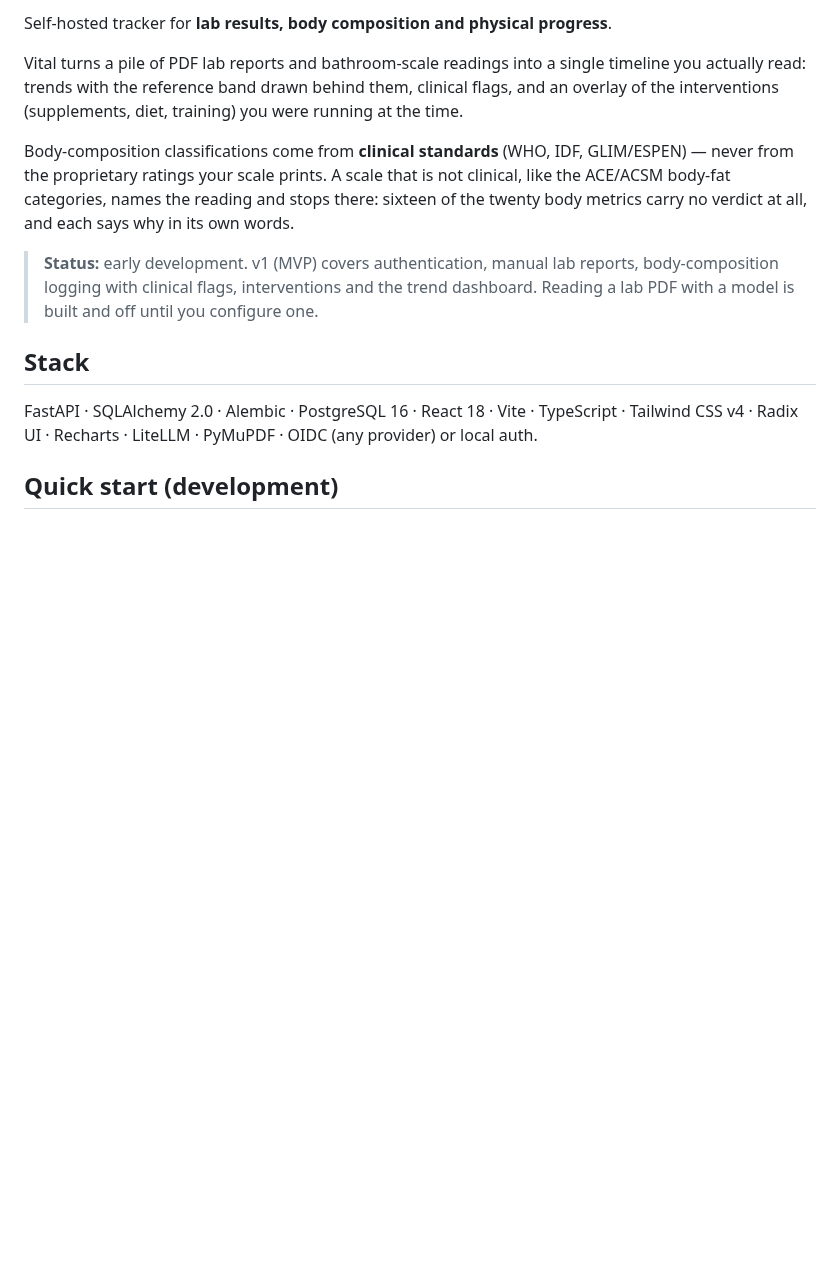
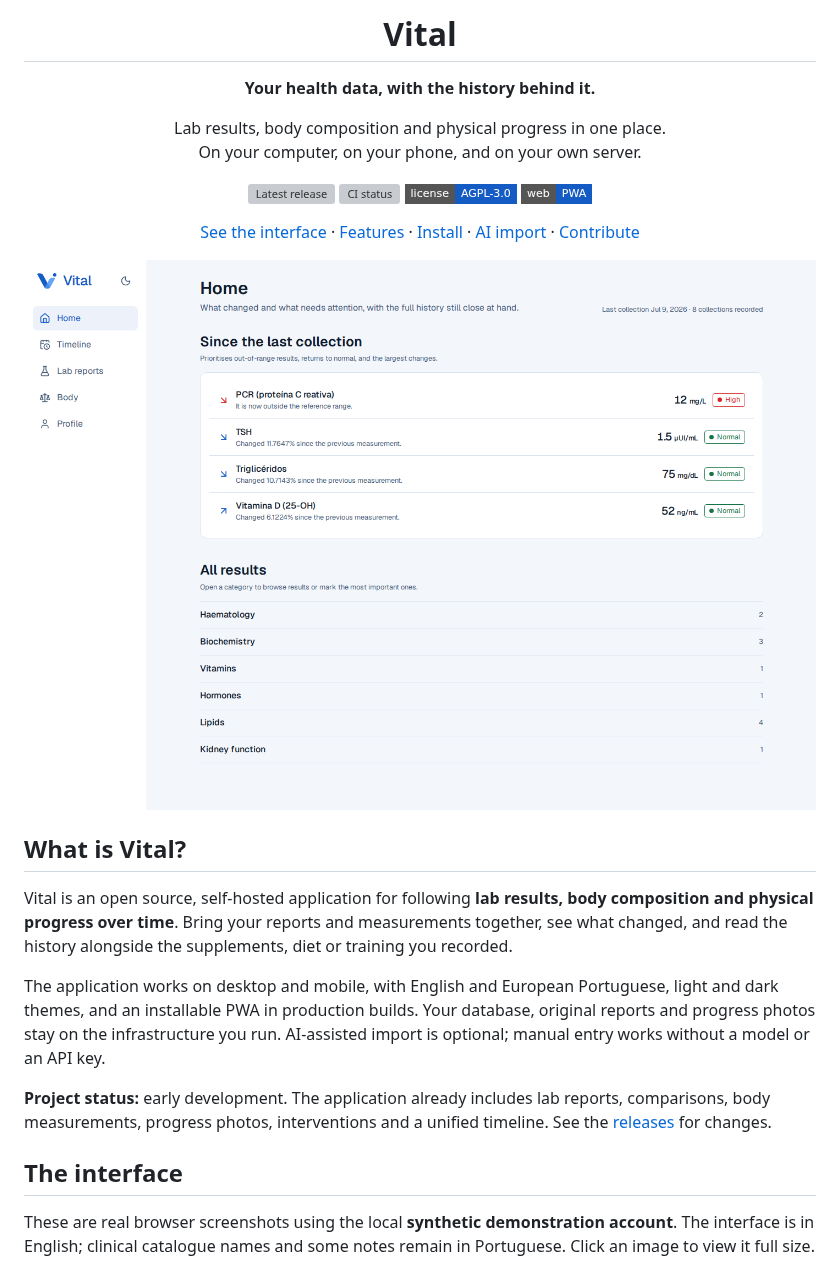
Before and after one commit to 11VitorAlves11/vital, a Markdown page: README.md, the part around one of its changes. Drawn GitHub-style; pictures changed too: .github/images/desktop-dashboard.png (added); badges without logos; blank space fills up the shorter version; grey boxes are pictures that could not be loaded.

Commit message:
docs: refresh README with product overview and screenshots

```diff
--- a/README.md
+++ b/README.md
@@ -2,22 +4,48 @@
 
-Self-hosted tracker for **lab results, body composition and physical progress**.
+<h1 align="center">Vital</h1>
+<p align="center"><strong>Your health data, with the history behind it.</strong></p>
+<p align="center">
+  Lab results, body composition and physical progress in one place.<br />
+  On your computer, on your phone, and on your own server.
+</p>
 
-Vital turns a pile of PDF lab reports and bathroom-scale readings into a single timeline
-you actually read: trends with the reference band drawn behind them, clinical flags, and
-an overlay of the interventions (supplements, diet, training) you were running at the time.
+<p align="center">
+  <a href="https://github.com/11VitorAlves11/vital/releases"><img src="https://img.shields.io/github/v/release/11VitorAlves11/vital?style=flat-square&color=155BC4&label=release" alt="Latest release" /></a>
+  <a href="https://github.com/11VitorAlves11/vital/actions/workflows/ci.yml"><img src="https://github.com/11VitorAlves11/vital/actions/workflows/ci.yml/badge.svg" alt="CI status" /></a>
+  <a href="LICENSE"><img src="https://img.shields.io/badge/license-AGPL--3.0-155BC4?style=flat-square" alt="AGPL-3.0-or-later licence" /></a>
+  <img src="https://img.shields.io/badge/web-PWA-155BC4?style=flat-square" alt="Website and installable PWA" />
+</p>
 
-Body-composition classifications come from **clinical standards** (WHO, IDF, GLIM/ESPEN) —
-never from the proprietary ratings your scale prints. A scale that is not clinical, like the
-ACE/ACSM body-fat categories, names the reading and stops there: sixteen of the twenty body
-metrics carry no verdict at all, and each says why in its own words.
+<p align="center">
+  <a href="#the-interface">See the interface</a> ·
+  <a href="#features">Features</a> ·
+  <a href="#try-it-locally">Install</a> ·
+  <a href="#optional-ai-import">AI import</a> ·
+  <a href="CONTRIBUTING.md">Contribute</a>
+</p>
 
-> **Status:** early development. v1 (MVP) covers authentication, manual lab reports,
-> body-composition logging with clinical flags, interventions and the trend dashboard.
-> Reading a lab PDF with a model is built and off until you configure one.
+<p align="center">
+  <a href=".github/images/desktop-dashboard.png"><img src=".github/images/desktop-dashboard.png" width="1100" alt="Vital dashboard showing changes since the last collection, out-of-range results and biomarker categories" /></a>
+</p>
 
-## Stack
+## What is Vital?
 
-FastAPI · SQLAlchemy 2.0 · Alembic · PostgreSQL 16 · React 18 · Vite · TypeScript ·
-Tailwind CSS v4 · Radix UI · Recharts · LiteLLM · PyMuPDF · OIDC (any provider) or local auth.
+Vital is an open source, self-hosted application for following **lab results, body composition
+and physical progress over time**. Bring your reports and measurements together, see what
+changed, and read the history alongside the supplements, diet or training you recorded.
 
-## Quick start (development)
+The application works on desktop and mobile, with English and European Portuguese, light
+and dark themes, and an installable PWA in production builds. Your database, original
+reports and progress photos stay on the infrastructure you run. AI-assisted import is
+optional; manual entry works without a model or an API key.
+
+**Project status:** early development. The application already includes lab reports,
+comparisons, body measurements, progress photos, interventions and a unified timeline.
+See the [releases](https://github.com/11VitorAlves11/vital/releases) for changes.
+
+## The interface
+
+These are real browser screenshots using the local **synthetic demonstration account**.
+The interface is in English; clinical catalogue names and some notes remain in Portuguese.
+Click an image to view it full size.
+
```
Also changed, not shown: other parts of README.md (+168 -78 lines), .github/SCREENSHOTS.md (added, +38 -0 lines), .github/images/desktop-dark.png (added), .github/images/desktop-trend.png (added), .github/images/mobile-body.png (added), .github/images/mobile-dashboard.png (added), .github/images/mobile-timeline.png (added), 1 other file.
